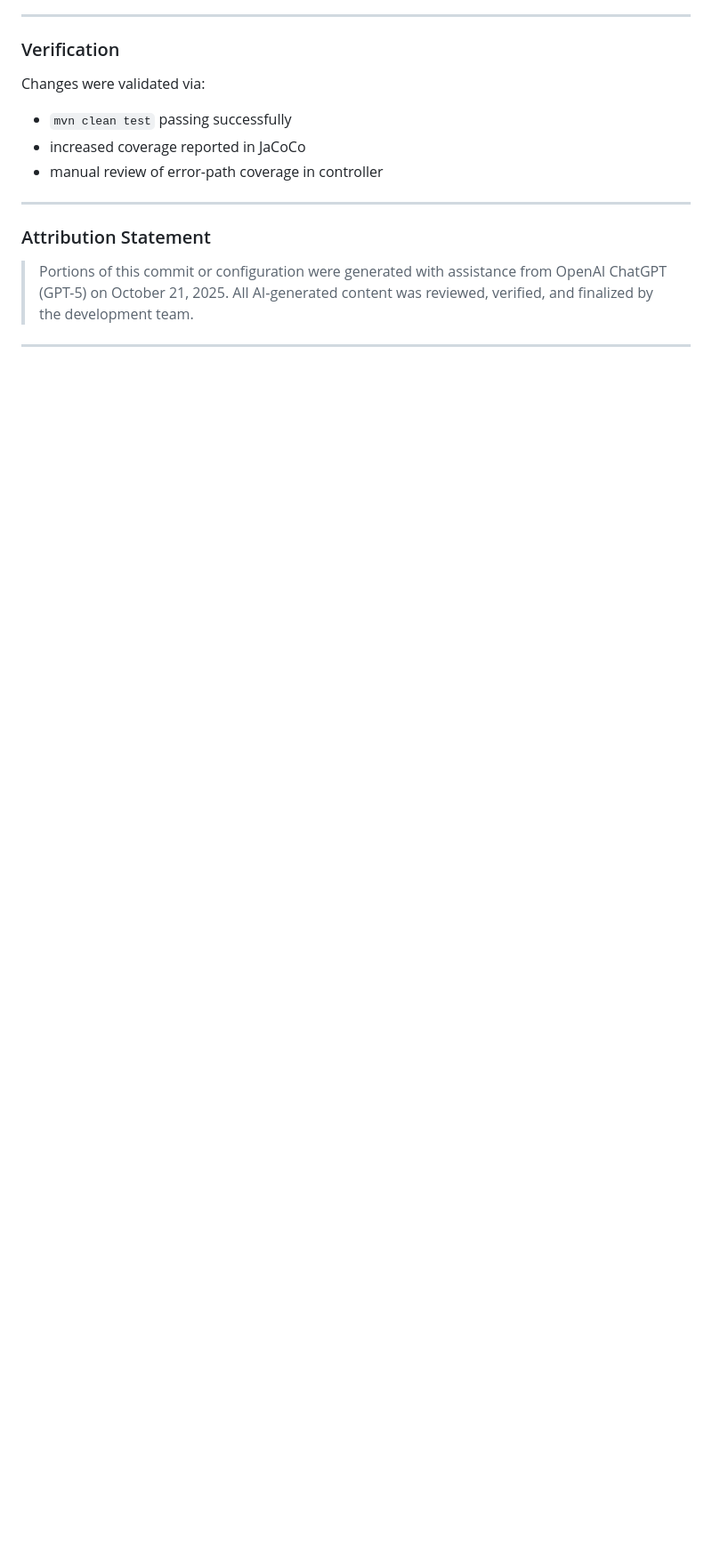
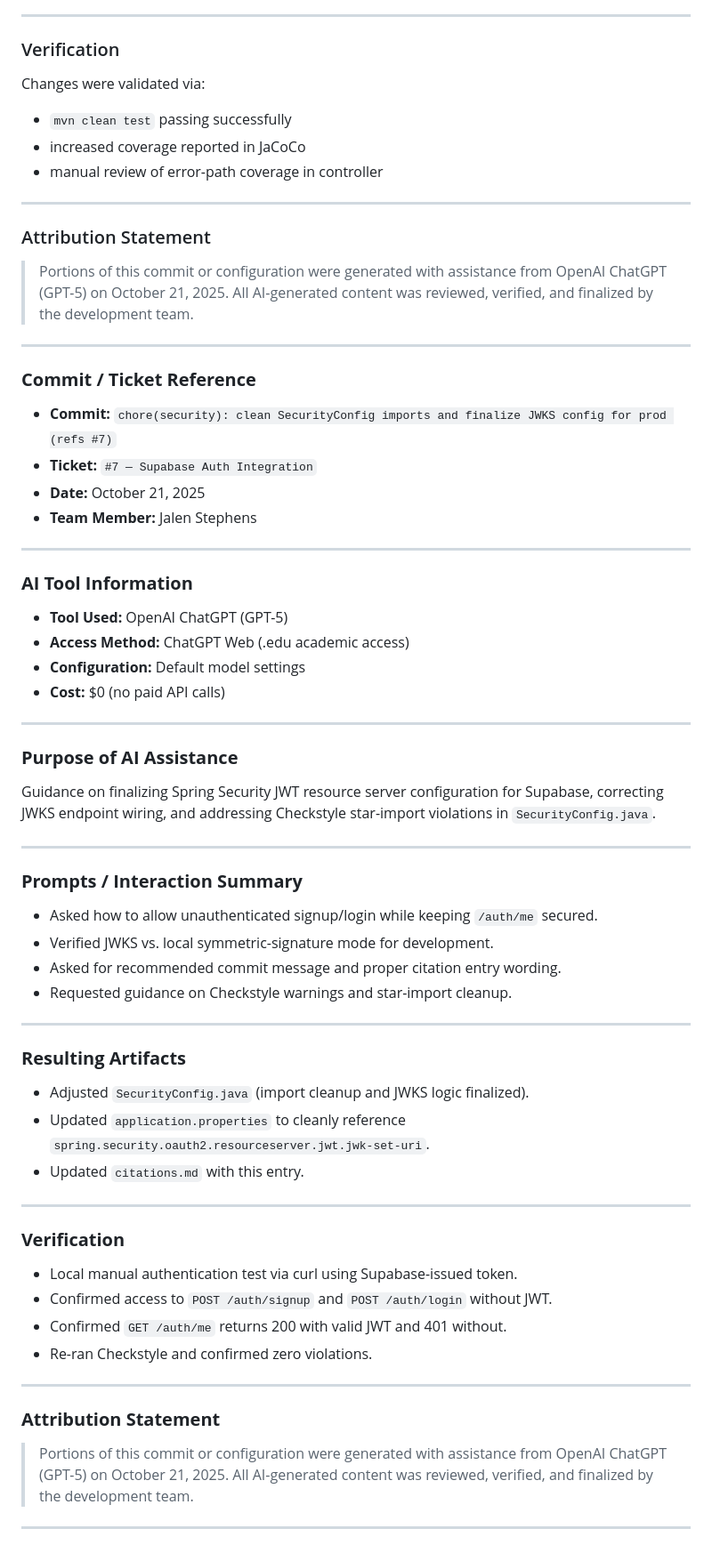
Before and after one commit to Jalen-Stephens/AdvanceJavaStudentEngineers, a Markdown page: citations.md, the part around the change. Shown at 89% size. GitHub-like rendering; blank space fills up the shorter version.

Commit message:
citation

```diff
--- a/citations.md
+++ b/citations.md
@@ -670,3 +670,59 @@ Changes were validated via:
 ### Attribution Statement
 > Portions of this commit or configuration were generated with assistance from OpenAI ChatGPT (GPT-5) on October 21, 2025. All AI-generated content was reviewed, verified, and finalized by the development team.
 ---
+
+### **Commit / Ticket Reference**
+
+* **Commit:** `chore(security): clean SecurityConfig imports and finalize JWKS config for prod (refs #7)`
+* **Ticket:** `#7 — Supabase Auth Integration`
+* **Date:** October 21, 2025
+* **Team Member:** Jalen Stephens
+
+---
+
+### **AI Tool Information**
+
+* **Tool Used:** OpenAI ChatGPT (GPT-5)
+* **Access Method:** ChatGPT Web (.edu academic access)
+* **Configuration:** Default model settings
+* **Cost:** $0 (no paid API calls)
+
+---
+
+### **Purpose of AI Assistance**
+
+Guidance on finalizing Spring Security JWT resource server configuration for Supabase, correcting JWKS endpoint wiring, and addressing Checkstyle star-import violations in `SecurityConfig.java`.
+
+---
+
+### **Prompts / Interaction Summary**
+
+* Asked how to allow unauthenticated signup/login while keeping `/auth/me` secured.
+* Verified JWKS vs. local symmetric-signature mode for development.
+* Asked for recommended commit message and proper citation entry wording.
+* Requested guidance on Checkstyle warnings and star-import cleanup.
+
+---
+
+### **Resulting Artifacts**
+
+* Adjusted `SecurityConfig.java` (import cleanup and JWKS logic finalized).
+* Updated `application.properties` to cleanly reference `spring.security.oauth2.resourceserver.jwt.jwk-set-uri`.
+* Updated `citations.md` with this entry.
+
+---
+
+### **Verification**
+
+* Local manual authentication test via curl using Supabase-issued token.
+* Confirmed access to `POST /auth/signup` and `POST /auth/login` without JWT.
+* Confirmed `GET /auth/me` returns 200 with valid JWT and 401 without.
+* Re-ran Checkstyle and confirmed zero violations.
+
+---
+
+### **Attribution Statement**
+
+> Portions of this commit or configuration were generated with assistance from OpenAI ChatGPT (GPT-5) on October 21, 2025. All AI-generated content was reviewed, verified, and finalized by the development team.
+
+---
```
